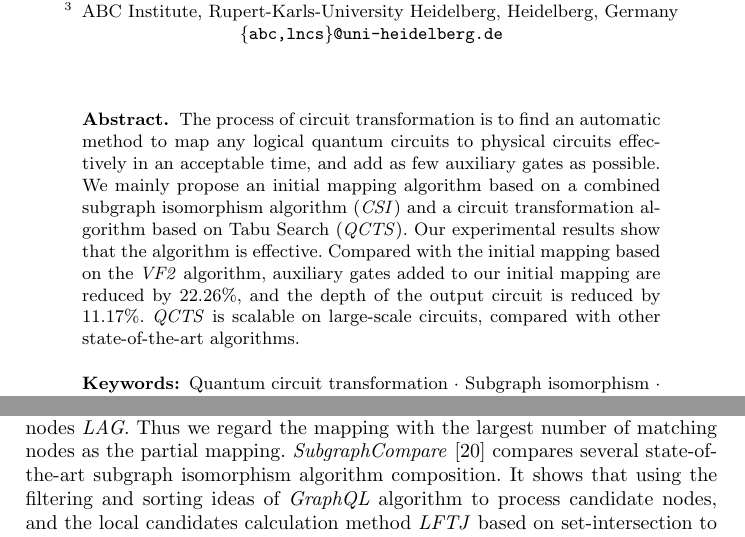
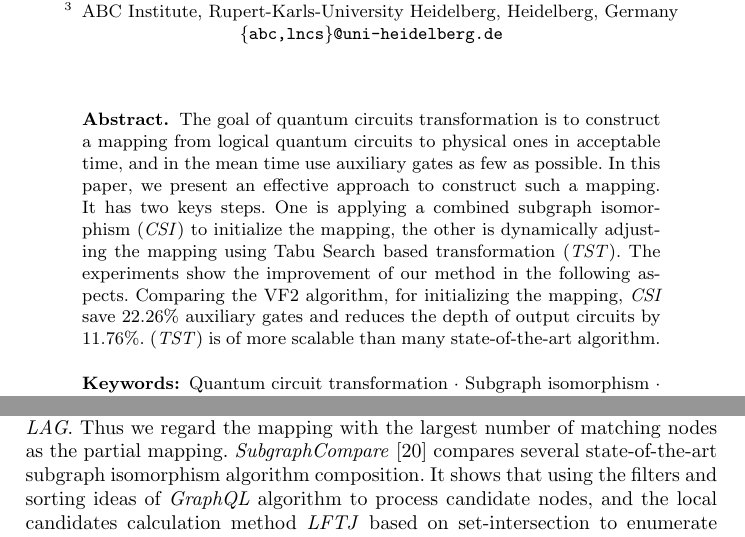
Before and after one commit to Holly-Jiang/GQLTS, a LaTeX thesis (Latex/samplepaper.tex): two parts of pages 1 and 10 of 27, joined at a grey line, cut so that both start at the same text. Compiled offline with pdfLaTeX.

Commit message:
GQLTS1.0.pdf

```diff
--- a/Latex/samplepaper.tex
+++ b/Latex/samplepaper.tex
@@ -51,8 +51,9 @@ ABC Institute, Rupert-Karls-University Heidelberg, Heidelberg, Germany\\
 \maketitle              % typeset the header of the contribution
 %
 \begin{abstract}
-	The process of circuit transformation is to find an automatic method to map any logical quantum circuits to physical circuits effectively in an acceptable time, and add as few auxiliary gates as possible. We mainly propose an initial mapping algorithm based on a combined subgraph isomorphism algorithm (\textit{CSI}) and a circuit transformation algorithm based on Tabu Search (\textit{QCTS}). Our experimental results show that the algorithm is effective. Compared with the initial mapping based on the \textit{VF2} algorithm, auxiliary gates added to our initial mapping are reduced by 22.26\%, and the depth of the output circuit is reduced by 11.17\%. \textit{QCTS} is scalable on large-scale circuits, compared with other state-of-the-art algorithms.
-\keywords{Quantum circuit transformation  \and  Subgraph isomorphism \and Initial mapping \and Tabu Search}
+	The goal of quantum circuits transformation is to construct a mapping from logical quantum circuits to physical ones in acceptable time, and in the mean time use auxiliary gates as few as possible. In this paper, we present an effective approach to construct such a mapping. It has two keys steps. One is applying a combined subgraph isomorphism (\textit{CSI}) to initialize the mapping, the other is dynamically adjusting the mapping using Tabu Search based transformation (\textit{TST}). The experiments show the improvement of our method in the following aspects. Comparing the VF2 algorithm, for initializing the mapping, \textit{CSI} save 22.26\% auxiliary gates and reduces the depth of output circuits by 11.76\%. (\textit{TST}) is of more scalable than many state-of-the-art algorithm.
+
+	\keywords{Quantum circuit transformation  \and  Subgraph isomorphism \and Initial mapping \and Tabu Search}
 \end{abstract}
 
 \section{Introduction}
@@ -794,8 +795,7 @@ At the same time, we generate logical circuit architecture graph $\mathcal{AG_{L
 It has been proved that the initial mapping has an important  influence on quantum circuit transformation,  and the subgraph isomorphism can be reduced to initial mapping problem. Thus we use the subgraph isomorphism algorithm to find a partial initial mapping that helps to minimize auxiliary gates added by the output circuit.
 
 In \textit{PAG}, it is almost impossible to find a subgraph that exactly matched nodes \textit{LAG}. Thus we regard the mapping with the largest number of matching nodes as the partial mapping. \textit{SubgraphCompare}~\cite{Sun2020} compares several state-of-the-art subgraph isomorphism algorithm composition.
-It shows that using the filtering and sorting ideas of \emph{GraphQL} algorithm to process candidate nodes, and the local candidates calculation method \emph{LFTJ} based on set-intersection to enumerate the results is the best. We artiﬁcially connect the isolating qubits to the qubits with the largest degree in the logical architecture graph, since \textit{SubgraphCompare} cannot handle the not connected graph. We want to minimize the impact of logical dependency graph, so match it with the node with the largest degree.
-
+It shows that using the filters and sorting ideas of \textit{GraphQL} algorithm to process candidate nodes, and the local candidates calculation method \textit{LFTJ} based on set-intersection to enumerate the results is the best. We artificially connect the isolating qubits to the qubits with the largest degree in the logical architecture graph, since \textit{SubgraphCompare} cannot handle the not connected graph. We want to minimize the impact of logical dependency graph, so match it with the node with the largest degree.
 \begin{algorithm}
 	\label{algorithm_initial}
 	\caption{initial mapping algorithm \textit{CSI}}
```
Also changed, not shown: Latex/samplepaper.pdf, 4 other files.
